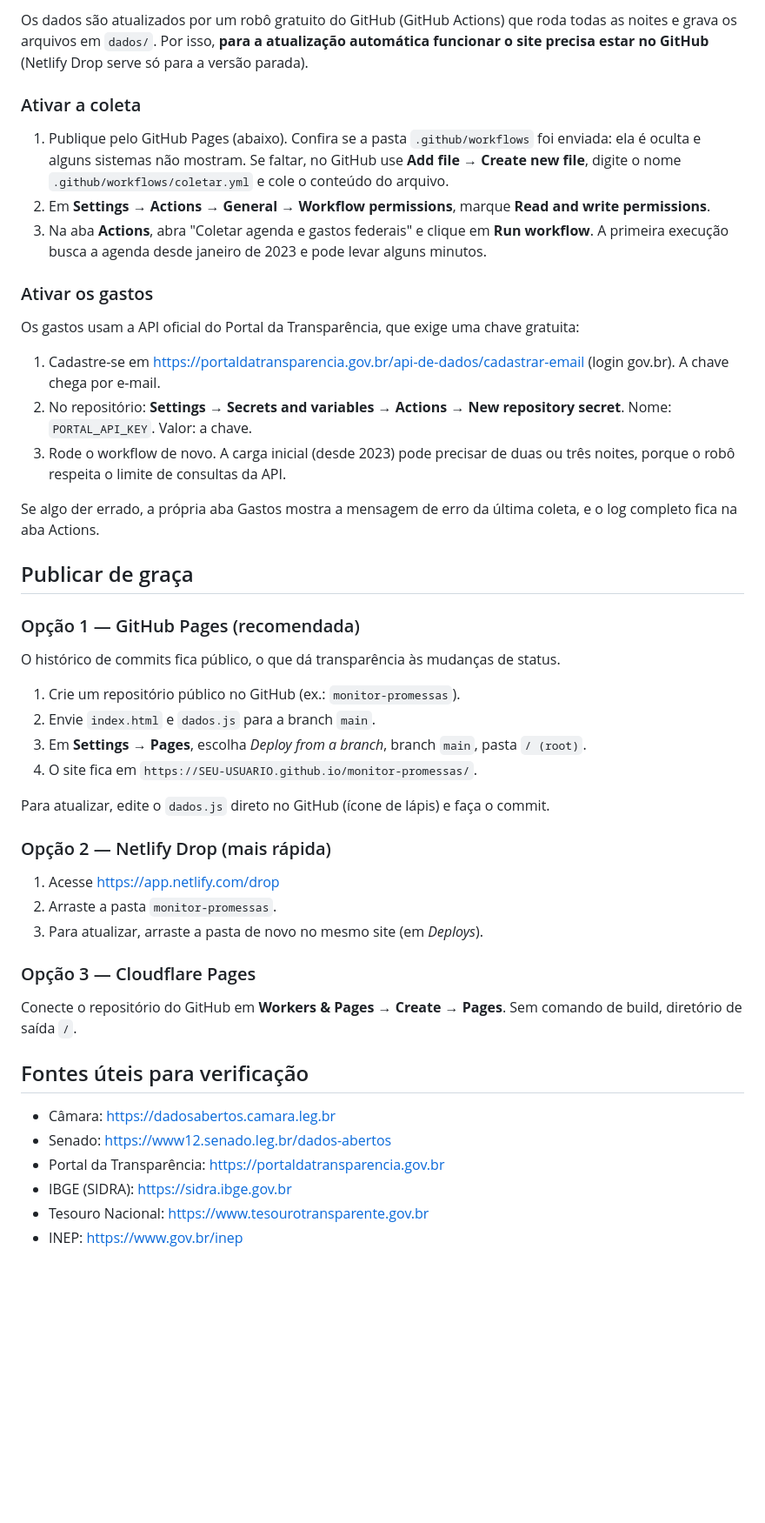
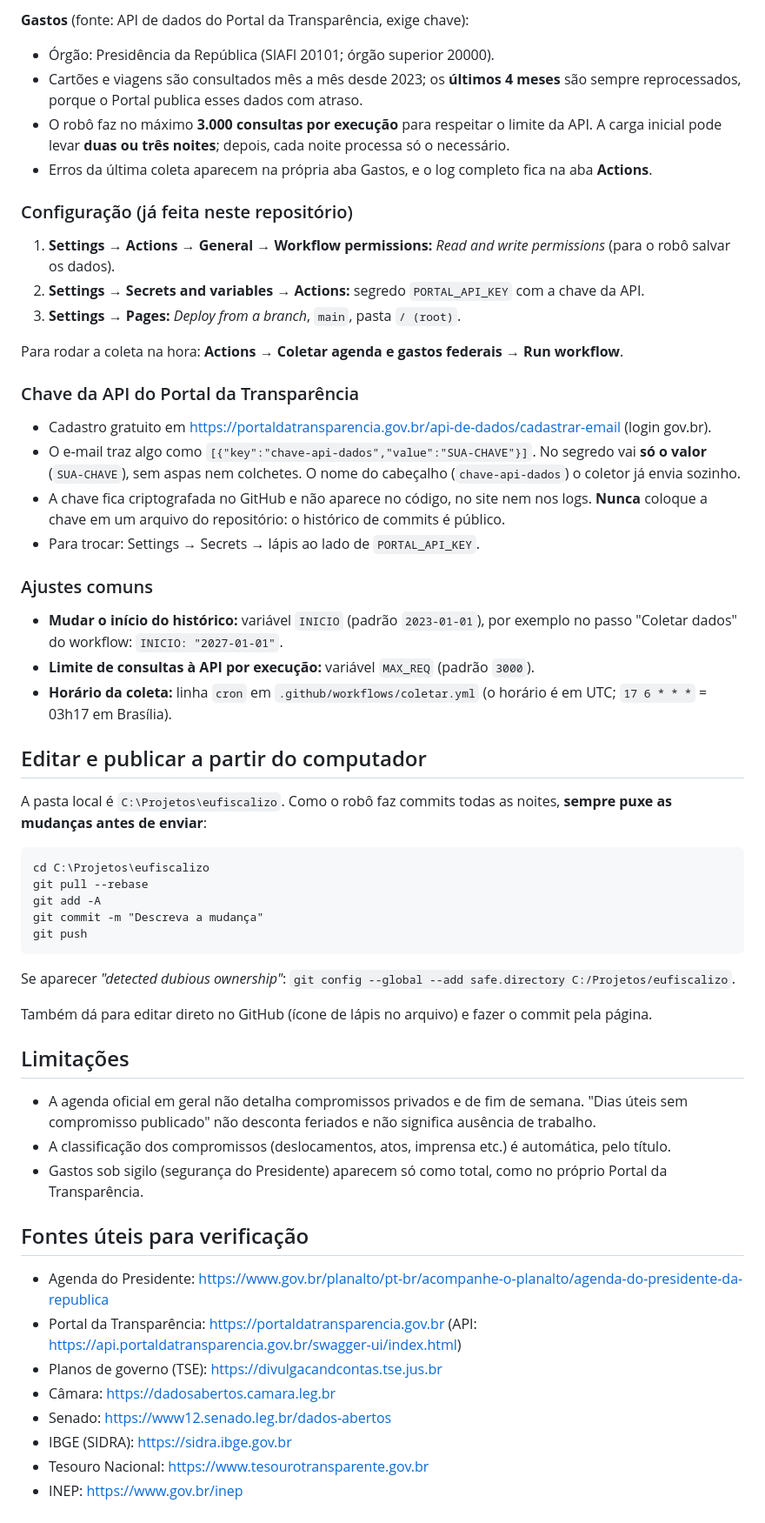
Before and after one commit to girardialexandre/eufiscalizo, a Markdown page: README.md, the part around one of its changes. Shown at 87% size. Drawn GitHub-style; blank space fills up the shorter version.

````diff
--- a/README.md
+++ b/README.md
@@ -55,47 +70,60 @@ A página tem duas abas:
 
-Os dados são atualizados por um robô gratuito do GitHub (GitHub Actions) que roda todas as noites e grava os arquivos em `dados/`.
-Por isso, **para a atualização automática funcionar o site precisa estar no GitHub** (Netlify Drop serve só para a versão parada).
+**Gastos** (fonte: API de dados do Portal da Transparência, exige chave):
+- Órgão: Presidência da República (SIAFI 20101; órgão superior 20000).
+- Cartões e viagens são consultados mês a mês desde 2023; os **últimos 4 meses** são sempre reprocessados, porque o Portal publica esses dados com atraso.
+- O robô faz no máximo **3.000 consultas por execução** para respeitar o limite da API. A carga inicial pode levar **duas ou três noites**; depois, cada noite processa só o necessário.
+- Erros da última coleta aparecem na própria aba Gastos, e o log completo fica na aba **Actions**.
 
-### Ativar a coleta
+### Configuração (já feita neste repositório)
 
-1. Publique pelo GitHub Pages (abaixo). Confira se a pasta `.github/workflows` foi enviada: ela é oculta e alguns sistemas não mostram. Se faltar, no GitHub use **Add file → Create new file**, digite o nome `.github/workflows/coletar.yml` e cole o conteúdo do arquivo.
-2. Em **Settings → Actions → General → Workflow permissions**, marque **Read and write permissions**.
-3. Na aba **Actions**, abra "Coletar agenda e gastos federais" e clique em **Run workflow**. A primeira execução busca a agenda desde janeiro de 2023 e pode levar alguns minutos.
+1. **Settings → Actions → General → Workflow permissions:** *Read and write permissions* (para o robô salvar os dados).
+2. **Settings → Secrets and variables → Actions:** segredo `PORTAL_API_KEY` com a chave da API.
+3. **Settings → Pages:** *Deploy from a branch*, `main`, pasta `/ (root)`.
 
-### Ativar os gastos
+Para rodar a coleta na hora: **Actions → Coletar agenda e gastos federais → Run workflow**.
 
-Os gastos usam a API oficial do Portal da Transparência, que exige uma chave gratuita:
+### Chave da API do Portal da Transparência
 
-1. Cadastre-se em https://portaldatransparencia.gov.br/api-de-dados/cadastrar-email (login gov.br). A chave chega por e-mail.
-2. No repositório: **Settings → Secrets and variables → Actions → New repository secret**. Nome: `PORTAL_API_KEY`. Valor: a chave.
-3. Rode o workflow de novo. A carga inicial (desde 2023) pode precisar de duas ou três noites, porque o robô respeita o limite de consultas da API.
+- Cadastro gratuito em https://portaldatransparencia.gov.br/api-de-dados/cadastrar-email (login gov.br).
+- O e-mail traz algo como `[{"key":"chave-api-dados","value":"SUA-CHAVE"}]`. No segredo vai **só o valor** (`SUA-CHAVE`), sem aspas nem colchetes. O nome do cabeçalho (`chave-api-dados`) o coletor já envia sozinho.
+- A chave fica criptografada no GitHub e não aparece no código, no site nem nos logs. **Nunca** coloque a chave em um arquivo do repositório: o histórico de commits é público.
+- Para trocar: Settings → Secrets → lápis ao lado de `PORTAL_API_KEY`.
 
-Se algo der errado, a própria aba Gastos mostra a mensagem de erro da última coleta, e o log completo fica na aba Actions.
+### Ajustes comuns
 
-## Publicar de graça
+- **Mudar o início do histórico:** variável `INICIO` (padrão `2023-01-01`), por exemplo no passo "Coletar dados" do workflow: `INICIO: "2027-01-01"`.
+- **Limite de consultas à API por execução:** variável `MAX_REQ` (padrão `3000`).
+- **Horário da coleta:** linha `cron` em `.github/workflows/coletar.yml` (o horário é em UTC; `17 6 * * *` = 03h17 em Brasília).
 
-### Opção 1 — GitHub Pages (recomendada)
-O histórico de commits fica público, o que dá transparência às mudanças de status.
+## Editar e publicar a partir do computador
 
-1. Crie um repositório público no GitHub (ex.: `monitor-promessas`).
-2. Envie `index.html` e `dados.js` para a branch `main`.
-3. Em **Settings → Pages**, escolha *Deploy from a branch*, branch `main`, pasta `/ (root)`.
-4. O site fica em `https://SEU-USUARIO.github.io/monitor-promessas/`.
+A pasta local é `C:\Projetos\eufiscalizo`. Como o robô faz commits todas as noites, **sempre puxe as mudanças antes de enviar**:
 
-Para atualizar, edite o `dados.js` direto no GitHub (ícone de lápis) e faça o commit.
+```
+cd C:\Projetos\eufiscalizo
+git pull --rebase
+git add -A
+git commit -m "Descreva a mudança"
+git push
+```
 
-### Opção 2 — Netlify Drop (mais rápida)
-1. Acesse https://app.netlify.com/drop
-2. Arraste a pasta `monitor-promessas`.
-3. Para atualizar, arraste a pasta de novo no mesmo site (em *Deploys*).
+Se aparecer *"detected dubious ownership"*: `git config --global --add safe.directory C:/Projetos/eufiscalizo`.
 
-### Opção 3 — Cloudflare Pages
-Conecte o repositório do GitHub em **Workers & Pages → Create → Pages**. Sem comando de build, diretório de saída `/`.
+Também dá para editar direto no GitHub (ícone de lápis no arquivo) e fazer o commit pela página.
+
+## Limitações
+
+- A agenda oficial em geral não detalha compromissos privados e de fim de semana. "Dias úteis sem compromisso publicado" não desconta feriados e não significa ausência de trabalho.
+- A classificação dos compromissos (deslocamentos, atos, imprensa etc.) é automática, pelo título.
+- Gastos sob sigilo (segurança do Presidente) aparecem só como total, como no próprio Portal da Transparência.
 
 ## Fontes úteis para verificação
+
+- Agenda do Presidente: https://www.gov.br/planalto/pt-br/acompanhe-o-planalto/agenda-do-presidente-da-republica
+- Portal da Transparência: https://portaldatransparencia.gov.br (API: https://api.portaldatransparencia.gov.br/swagger-ui/index.html)
+- Planos de governo (TSE): https://divulgacandcontas.tse.jus.br
 - Câmara: https://dadosabertos.camara.leg.br
 - Senado: https://www12.senado.leg.br/dados-abertos
-- Portal da Transparência: https://portaldatransparencia.gov.br
 - IBGE (SIDRA): https://sidra.ibge.gov.br
 - Tesouro Nacional: https://www.tesourotransparente.gov.br
 - INEP: https://www.gov.br/inep
````
Also changed, not shown: other parts of README.md (+35 -20 lines).
